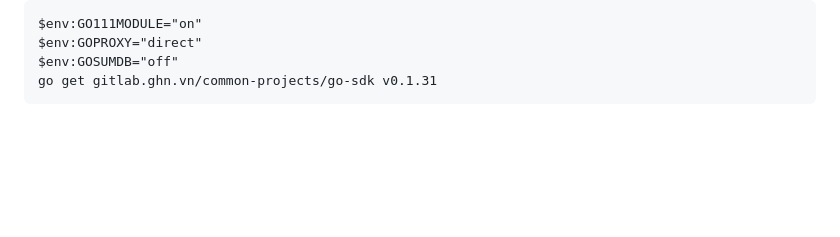
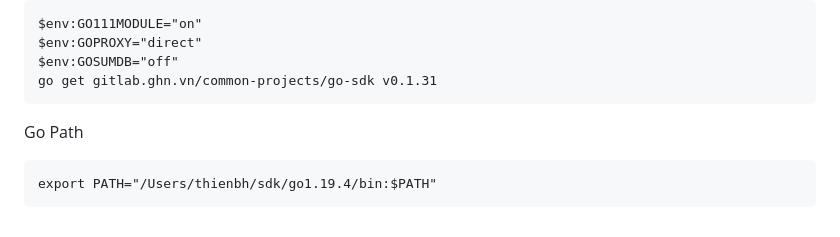
Before and after one commit to hieuthien95/golang, a Markdown page: README.md, the part around the change. Rendered like a GitHub page; blank space fills up the shorter version.

````diff
--- a/README.md
+++ b/README.md
@@ -130,3 +130,8 @@ $env:GOPROXY="direct"
 $env:GOSUMDB="off"
 go get gitlab.ghn.vn/common-projects/go-sdk v0.1.31
 ```
+
+Go Path
+```
+export PATH="/Users/thienbh/sdk/go1.19.4/bin:$PATH"
+```
````
